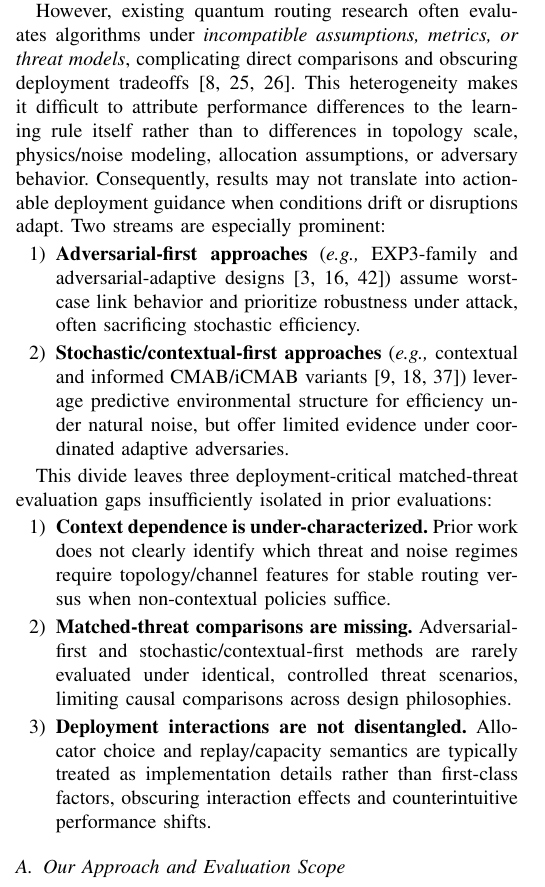
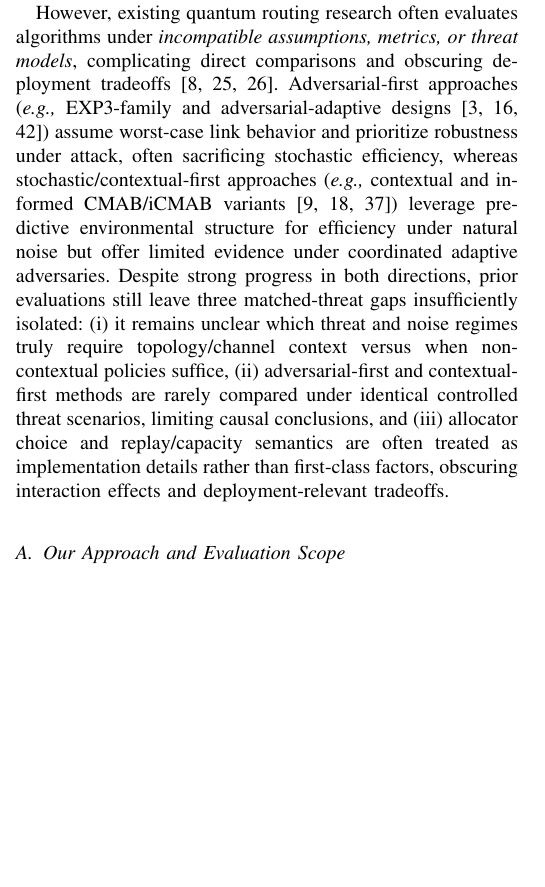
Before and after one commit to pzg8794/QuantumFaultTolerant, a LaTeX paper (main.tex): part of one column of page 1 of 20 before the commit and part of one column of page 1 of 19 after it, cut so that both start at the same text, the shorter picture padded with empty space. Compiled offline with pdfLaTeX; a missing font is replaced by an installed copy or a similar font; a LaTeX package or settings file that is missing is left out.

Commit message:
Intro: convert streams/gaps bullets to paragraph (Block 3)

```diff
--- a/main.tex
+++ b/main.tex
@@ -199,22 +199,7 @@ Quantum entanglement distribution is a foundational primitive of the quantum Int
 
 Quantum routing differs fundamentally from classical packet switching because the underlying resource is \emph{entanglement}, not transferable data. Quantum states cannot be copied or amplified due to the no-cloning theorem~\cite{wootters1982single}, rendering standard store-and-forward buffering impossible. Instead, communication relies on establishing entanglement---a consumable resource constrained by memory coherence times and operation-induced fidelity loss---and then consuming that entanglement to support protocols such as teleportation~\cite{bennett1993teleporting}. Furthermore, entanglement swapping succeeds only with a non-unit probability~\cite{zukowski1993event}, making link availability stochastic rather than deterministic. Consequently, routing must jointly optimize success probability and fidelity under uncertainty that evolves over time~\cite{li2025multipath,wang2025learning,huang2024quantum}.
 
-However, existing quantum routing research often evaluates algorithms under \emph{incompatible assumptions, metrics, or threat models}, complicating direct comparisons and obscuring deployment tradeoffs~\cite{liu2024qbgp,li2025multipath,chaudhary2023quantum}. This heterogeneity makes it difficult to attribute performance differences to the learning rule itself rather than to differences in topology scale, physics/noise modeling, allocation assumptions, or adversary behavior. Consequently, results may not translate into actionable deployment guidance when conditions drift or disruptions adapt. Two streams are especially prominent:
-
-\begin{enumerate}
-\item \textbf{Adversarial-first approaches} (\eg EXP3-family and adversarial-adaptive designs~\cite{auer2002nonstochastic,zimmert2019optimal,huang2024quantum}) assume worst-case link behavior and prioritize robustness under attack, often sacrificing stochastic efficiency.
-\item \textbf{Stochastic/contextual-first approaches} (\eg contextual and informed CMAB/iCMAB variants~\cite{chu2011contextual,wang2025learning,kar2024icmab}) leverage predictive environmental structure for efficiency under natural noise, but offer limited evidence under coordinated adaptive adversaries.
-\end{enumerate}
-
-This divide leaves three deployment-critical matched-threat evaluation gaps insufficiently isolated in prior evaluations:
-\begin{enumerate}
-\item \textbf{Context dependence is under-characterized.}
-Prior work does not clearly identify which threat and noise regimes require topology/channel features for stable routing versus when non-contextual policies suffice.
-\item \textbf{Matched-threat comparisons are missing.}
-Adversarial-first and stochastic/contextual-first methods are rarely evaluated under identical, controlled threat scenarios, limiting causal comparisons across design philosophies.
-\item \textbf{Deployment interactions are not disentangled.}
-Allocator choice and replay/capacity semantics are typically treated as implementation details rather than first-class factors, obscuring interaction effects and counterintuitive performance shifts.
-\end{enumerate}
+However, existing quantum routing research often evaluates algorithms under \emph{incompatible assumptions, metrics, or threat models}, complicating direct comparisons and obscuring deployment tradeoffs~\cite{liu2024qbgp,li2025multipath,chaudhary2023quantum}. Adversarial-first approaches (\eg EXP3-family and adversarial-adaptive designs~\cite{auer2002nonstochastic,zimmert2019optimal,huang2024quantum}) assume worst-case link behavior and prioritize robustness under attack, often sacrificing stochastic efficiency, whereas stochastic/contextual-first approaches (\eg contextual and informed CMAB/iCMAB variants~\cite{chu2011contextual,wang2025learning,kar2024icmab}) leverage predictive environmental structure for efficiency under natural noise but offer limited evidence under coordinated adaptive adversaries. Despite strong progress in both directions, prior evaluations still leave three matched-threat gaps insufficiently isolated: (i) it remains unclear which threat and noise regimes truly require topology/channel context versus when non-contextual policies suffice, (ii) adversarial-first and contextual-first methods are rarely compared under identical controlled threat scenarios, limiting causal conclusions, and (iii) allocator choice and replay/capacity semantics are often treated as implementation details rather than first-class factors, obscuring interaction effects and deployment-relevant tradeoffs.
 
 
 \subsection{Our Approach and Evaluation Scope}
```
